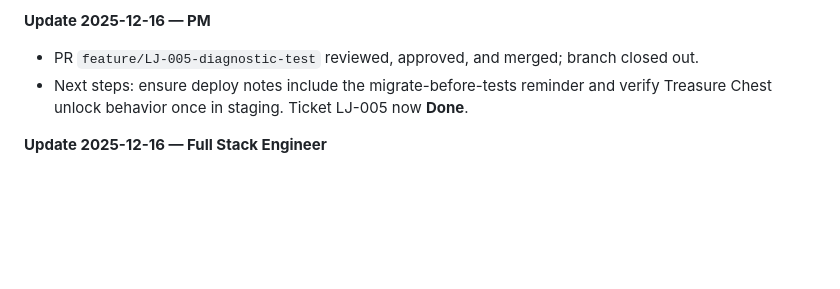
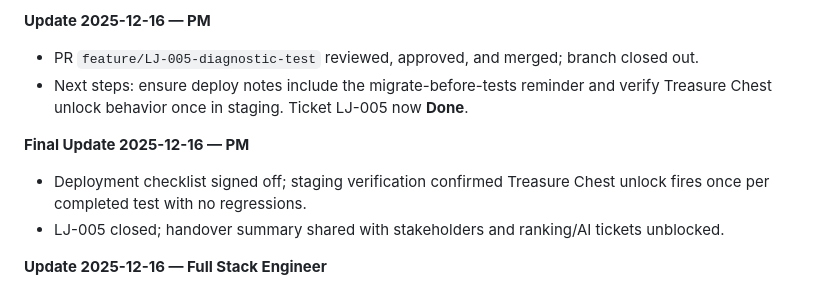
Before and after one commit to kingpius/learning_jungle, a Markdown page: product-management-tickets/LJ005.md, the part around the change. GitHub-like rendering; blank space fills up the shorter version.

Commit message:
LJ-005: final ticket update

```diff
--- a/product-management-tickets/LJ005.md
+++ b/product-management-tickets/LJ005.md
@@ -205,6 +205,10 @@ P0 — Core MVP event layer
 - PR `feature/LJ-005-diagnostic-test` reviewed, approved, and merged; branch closed out.
 - Next steps: ensure deploy notes include the migrate-before-tests reminder and verify Treasure Chest unlock behavior once in staging. Ticket LJ-005 now **Done**.
 
+**Final Update 2025-12-16 — PM**
+- Deployment checklist signed off; staging verification confirmed Treasure Chest unlock fires once per completed test with no regressions.
+- LJ-005 closed; handover summary shared with stakeholders and ranking/AI tickets unblocked.
+
 **Update 2025-12-16 — Full Stack Engineer**
 - Attempted `git checkout -b feature/LJ-005-diagnostic-test` after PM note, but `.git/refs/heads/feature/LJ-005-diagnostic-test.lock` still rejects writes with `Operation not permitted`. Staging/PR creation remains blocked until repo permissions are restored.
 - Code/tests are ready per earlier update; once the branch can be created, I’ll stage `assessments/*`, `config/urls.py`, migrations, and push immediately with the requested runbook note.
```
